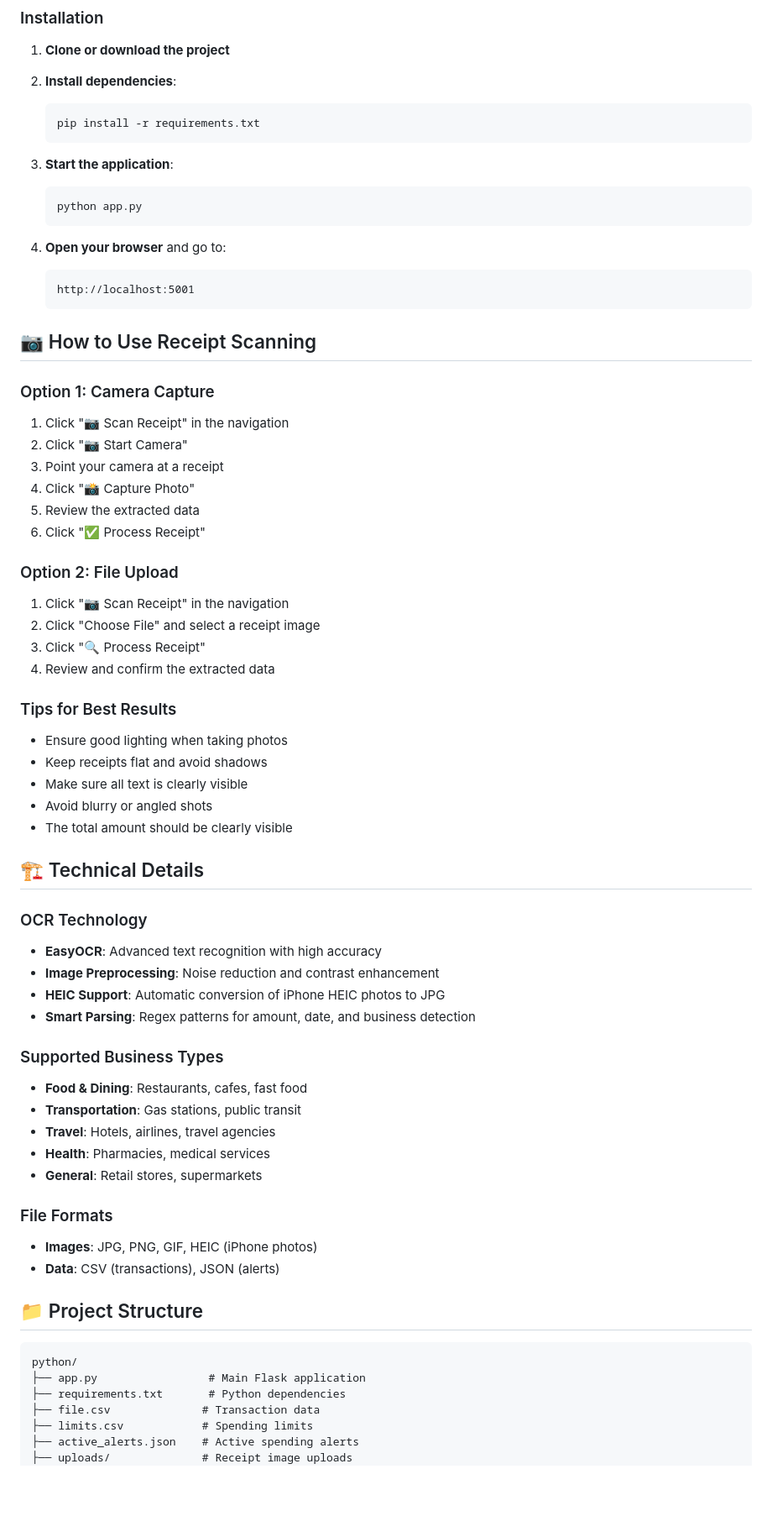
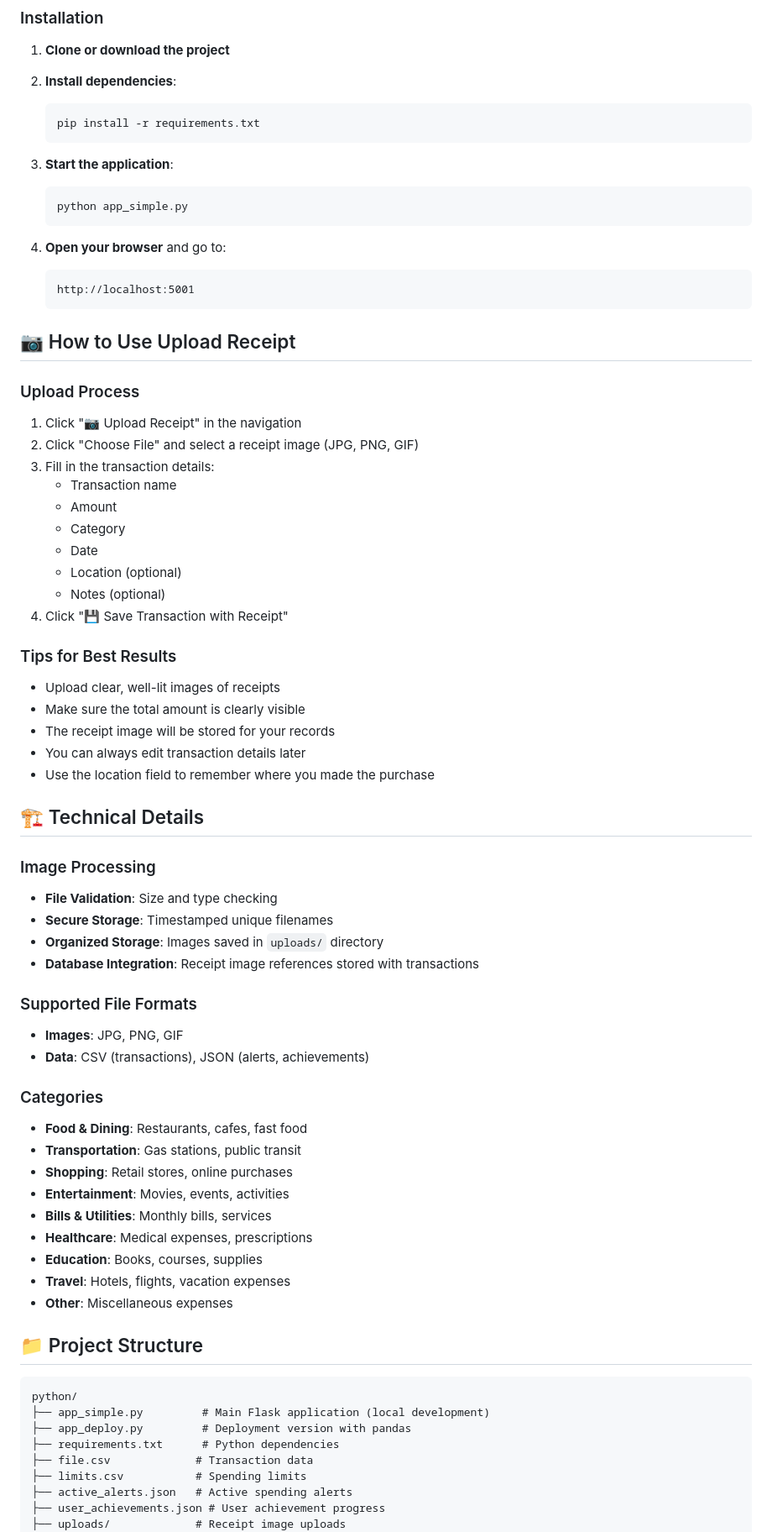
Before and after one commit to T-rummy/Transaction_group, a Markdown page: README.md, the part around one of its changes. Shown at 84% size. Drawn GitHub-style; blank space fills up the shorter version.

````diff
--- a/README.md
+++ b/README.md
@@ -39,7 +37,7 @@ A modern, Apple-inspired expense tracking application with intelligent receipt s
 
 3. **Start the application**:
    ```bash
-   python app.py
+   python app_simple.py
    ```
 
 4. **Open your browser** and go to:
@@ -47,56 +45,60 @@ A modern, Apple-inspired expense tracking application with intelligent receipt s
    http://localhost:5001
    ```
 
-## 📷 How to Use Receipt Scanning
+## 📷 How to Use Upload Receipt
 
-### Option 1: Camera Capture
-1. Click "📷 Scan Receipt" in the navigation
-2. Click "📷 Start Camera"
-3. Point your camera at a receipt
-4. Click "📸 Capture Photo"
-5. Review the extracted data
-6. Click "✅ Process Receipt"
-
-### Option 2: File Upload
-1. Click "📷 Scan Receipt" in the navigation
-2. Click "Choose File" and select a receipt image
-3. Click "🔍 Process Receipt"
-4. Review and confirm the extracted data
+### Upload Process
+1. Click "📷 Upload Receipt" in the navigation
+2. Click "Choose File" and select a receipt image (JPG, PNG, GIF)
+3. Fill in the transaction details:
+   - Transaction name
+   - Amount
+   - Category
+   - Date
+   - Location (optional)
+   - Notes (optional)
+4. Click "💾 Save Transaction with Receipt"
 
 ### Tips for Best Results
-- Ensure good lighting when taking photos
-- Keep receipts flat and avoid shadows
-- Make sure all text is clearly visible
-- Avoid blurry or angled shots
-- The total amount should be clearly visible
+- Upload clear, well-lit images of receipts
+- Make sure the total amount is clearly visible
+- The receipt image will be stored for your records
+- You can always edit transaction details later
+- Use the location field to remember where you made the purchase
 
 ## 🏗️ Technical Details
 
-### OCR Technology
-- **EasyOCR**: Advanced text recognition with high accuracy
-- **Image Preprocessing**: Noise reduction and contrast enhancement
-- **HEIC Support**: Automatic conversion of iPhone HEIC photos to JPG
-- **Smart Parsing**: Regex patterns for amount, date, and business detection
+### Image Processing
+- **File Validation**: Size and type checking
+- **Secure Storage**: Timestamped unique filenames
+- **Organized Storage**: Images saved in `uploads/` directory
+- **Database Integration**: Receipt image references stored with transactions
 
-### Supported Business Types
+### Supported File Formats
+- **Images**: JPG, PNG, GIF
+- **Data**: CSV (transactions), JSON (alerts, achievements)
+
+### Categories
 - **Food & Dining**: Restaurants, cafes, fast food
 - **Transportation**: Gas stations, public transit
-- **Travel**: Hotels, airlines, travel agencies
-- **Health**: Pharmacies, medical services
-- **General**: Retail stores, supermarkets
-
-### File Formats
-- **Images**: JPG, PNG, GIF, HEIC (iPhone photos)
-- **Data**: CSV (transactions), JSON (alerts)
+- **Shopping**: Retail stores, online purchases
+- **Entertainment**: Movies, events, activities
+- **Bills & Utilities**: Monthly bills, services
+- **Healthcare**: Medical expenses, prescriptions
+- **Education**: Books, courses, supplies
+- **Travel**: Hotels, flights, vacation expenses
+- **Other**: Miscellaneous expenses
 
 ## 📁 Project Structure
 
 ```
 python/
-├── app.py                 # Main Flask application
-├── requirements.txt       # Python dependencies
-├── file.csv              # Transaction data
-├── limits.csv            # Spending limits
-├── active_alerts.json    # Active spending alerts
-├── uploads/              # Receipt image uploads
+├── app_simple.py         # Main Flask application (local development)
+├── app_deploy.py         # Deployment version with pandas
+├── requirements.txt      # Python dependencies
+├── file.csv             # Transaction data
+├── limits.csv           # Spending limits
+├── active_alerts.json   # Active spending alerts
+├── user_achievements.json # User achievement progress
+├── uploads/             # Receipt image uploads
 ├── static/
````
Also changed, not shown: other parts of README.md (+84 -33 lines).
